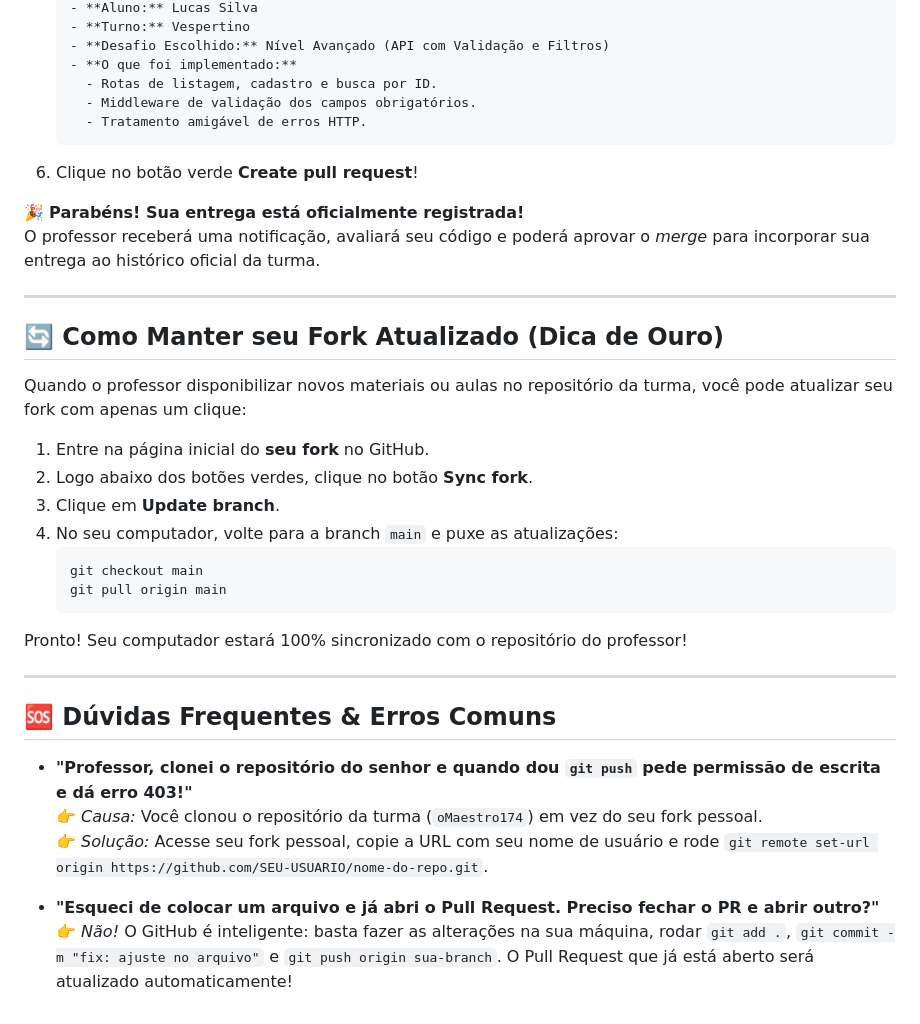
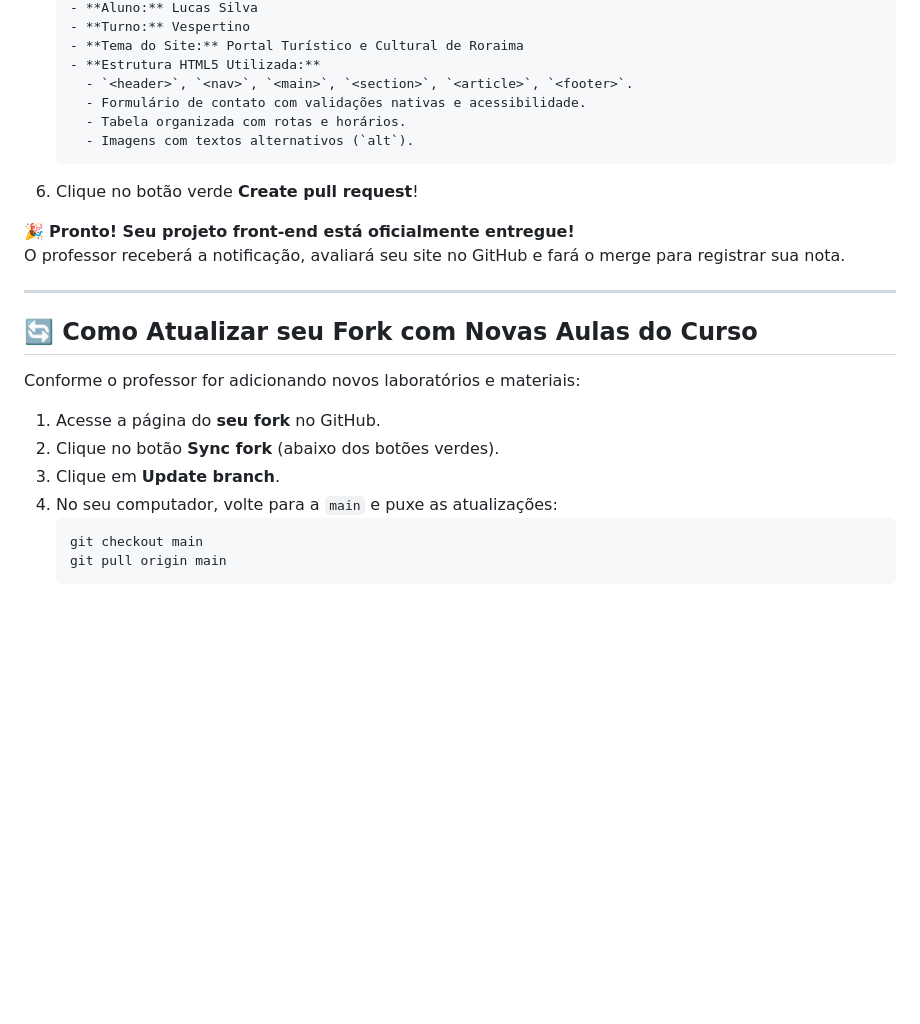
Before and after one commit to oMaestro174/fundamentos-de-desenvolvimento-web-2026T1, a Markdown page: docs/guia-passo-a-passo-fork-e-pull-request.md, the part around one of its changes. Drawn GitHub-style; blank space fills up the shorter version.

````diff
--- a/docs/guia-passo-a-passo-fork-e-pull-request.md
+++ b/docs/guia-passo-a-passo-fork-e-pull-request.md
@@ -148,39 +149,28 @@ Depois de testar seu código e ter certeza de que tudo está funcionando:
    - **Aluno:** Lucas Silva
    - **Turno:** Vespertino
-   - **Desafio Escolhido:** Nível Avançado (API com Validação e Filtros)
-   - **O que foi implementado:**
-     - Rotas de listagem, cadastro e busca por ID.
-     - Middleware de validação dos campos obrigatórios.
-     - Tratamento amigável de erros HTTP.
+   - **Tema do Site:** Portal Turístico e Cultural de Roraima
+   - **Estrutura HTML5 Utilizada:**
+     - `<header>`, `<nav>`, `<main>`, `<section>`, `<article>`, `<footer>`.
+     - Formulário de contato com validações nativas e acessibilidade.
+     - Tabela organizada com rotas e horários.
+     - Imagens com textos alternativos (`alt`).
    ```
 6. Clique no botão verde **Create pull request**!
 
-🎉 **Parabéns! Sua entrega está oficialmente registrada!**
-O professor receberá uma notificação, avaliará seu código e poderá aprovar o *merge* para incorporar sua entrega ao histórico oficial da turma.
+🎉 **Pronto! Seu projeto front-end está oficialmente entregue!**
+O professor receberá a notificação, avaliará seu site no GitHub e fará o merge para registrar sua nota.
 
 ---
 
-## 🔄 Como Manter seu Fork Atualizado (Dica de Ouro)
+## 🔄 Como Atualizar seu Fork com Novas Aulas do Curso
 
-Quando o professor disponibilizar novos materiais ou aulas no repositório da turma, você pode atualizar seu fork com apenas um clique:
+Conforme o professor for adicionando novos laboratórios e materiais:
 
-1. Entre na página inicial do **seu fork** no GitHub.
-2. Logo abaixo dos botões verdes, clique no botão **Sync fork**.
+1. Acesse a página do **seu fork** no GitHub.
+2. Clique no botão **Sync fork** (abaixo dos botões verdes).
 3. Clique em **Update branch**.
-4. No seu computador, volte para a branch `main` e puxe as atualizações:
+4. No seu computador, volte para a `main` e puxe as atualizações:
    ```bash
    git checkout main
    git pull origin main
    ```
-Pronto! Seu computador estará 100% sincronizado com o repositório do professor!
-
----
-
-## 🆘 Dúvidas Frequentes & Erros Comuns
-
-* **"Professor, clonei o repositório do senhor e quando dou `git push` pede permissão de escrita e dá erro 403!"**
-  👉 *Causa:* Você clonou o repositório da turma (`oMaestro174`) em vez do seu fork pessoal.
-  👉 *Solução:* Acesse seu fork pessoal, copie a URL com seu nome de usuário e rode `git remote set-url origin https://github.com/SEU-USUARIO/nome-do-repo.git`.
-
-* **"Esqueci de colocar um arquivo e já abri o Pull Request. Preciso fechar o PR e abrir outro?"**
-  👉 *Não!* O GitHub é inteligente: basta fazer as alterações na sua máquina, rodar `git add .`, `git commit -m "fix: ajuste no arquivo"` e `git push origin sua-branch`. O Pull Request que já está aberto será atualizado automaticamente!
````
Also changed, not shown: other parts of docs/guia-passo-a-passo-fork-e-pull-request.md (+59 -58 lines).
